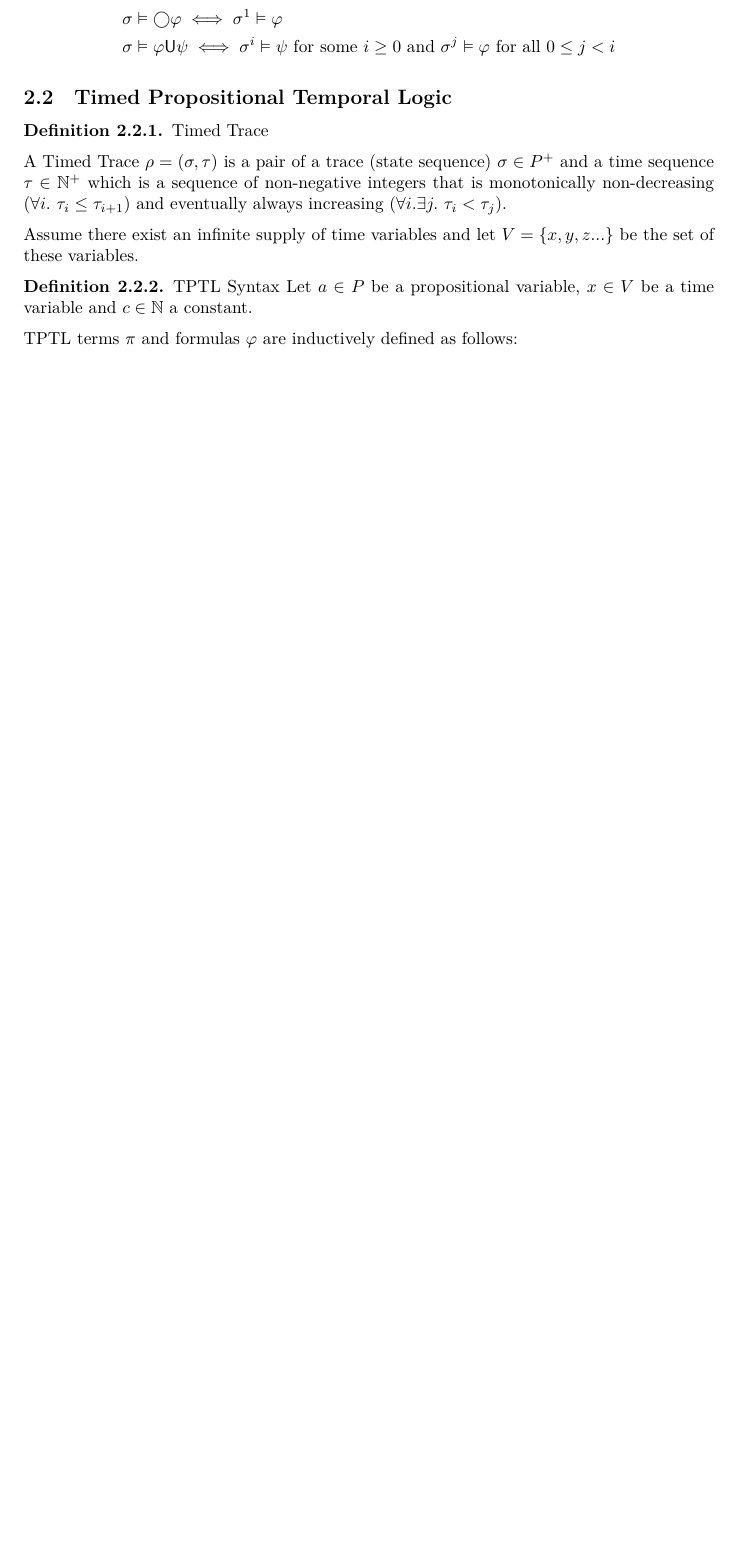
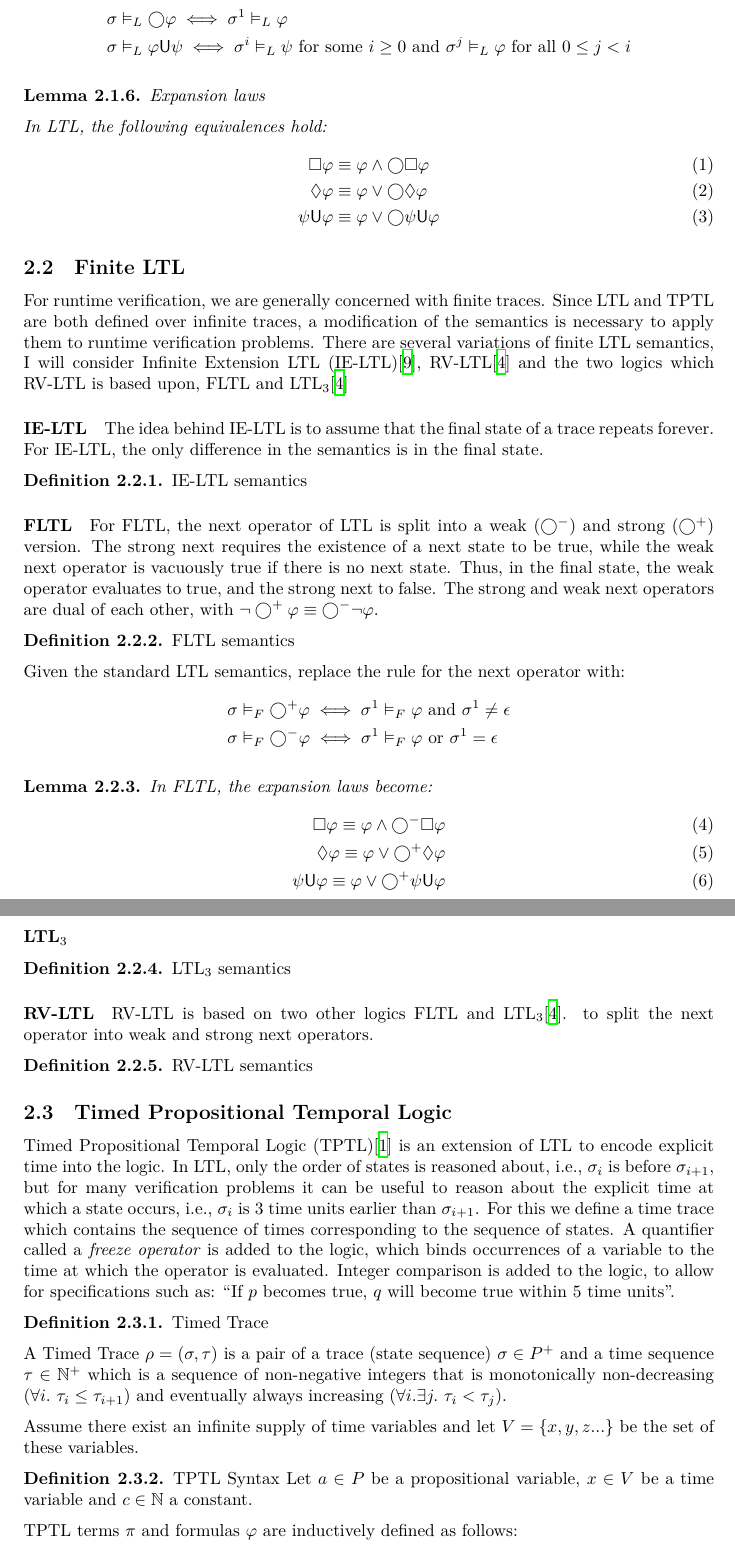
Before and after one commit to lxndrcx/settlr-report, a LaTeX paper (report.tex): part of page 3 of 5 before the commit and two parts of pages 4 and 5 of 7 after it, the two joined at a grey line, cut so that both start at the same text, the shorter picture padded with empty space. Compiled offline with XeLaTeX.

Commit message:
making progress with defs

```diff
--- a/report.tex
+++ b/report.tex
@@ -2,7 +2,7 @@
 \usepackage[a4paper,margin=3.5cm]{geometry}
 
 \title{
-  Runtime Verification using Four Valued Timed Propositional Temporal Logic\\
+  Four Valued Timed Propositional Temporal Logic for Runtime Verification\\
   \normalsize{} COMP4560 Report
 }
 \author{
@@ -90,16 +96,77 @@ Let $\sigma$ be a sequence, then $\sigma_i$ is the $i$th state in $\sigma$ and $
 \begin{align*}
-  \sigma &\vDash a \iff a \in \sigma_0\\
-  \sigma &\nvDash \bot\\
-  \sigma &\vDash \neg \varphi \iff \sigma \nvDash \varphi\\
-  \sigma &\vDash \varphi \lor \psi \iff \sigma \vDash \varphi \tor \sigma \vDash \psi\\
-  \sigma &\vDash \varphi \land \psi \iff \sigma \vDash \varphi \tand \sigma \vDash \psi\\
-  \sigma &\vDash \bigcirc \varphi \iff \sigma^1 \vDash \varphi\\
-  \sigma &\vDash \varphi \U \psi \iff \sigma^i \vDash \psi \fsome i \geq 0 \tand \sigma^j \vDash \varphi \fall 0 \leq j < i
+  \sigma &\vDash_{L} a \iff a \in \sigma_0\\
+  \sigma &\nvDash_{L} \bot\\
+  \sigma &\vDash_{L} \neg \varphi \iff \sigma \nvDash_{L} \varphi\\
+  \sigma &\vDash_{L} \varphi \lor \psi \iff \sigma \vDash_{L} \varphi \tor \sigma \vDash_{L} \psi\\
+  \sigma &\vDash_{L} \varphi \land \psi \iff \sigma \vDash_{L} \varphi \tand \sigma \vDash_{L} \psi\\
+  \sigma &\vDash_{L} \bigcirc \varphi \iff \sigma^1 \vDash_{L} \varphi\\
+  \sigma &\vDash_{L} \varphi \U \psi \iff \sigma^i \vDash_{L} \psi \fsome i \geq 0 \tand \sigma^j \vDash_{L} \varphi \fall 0 \leq j < i
 \end{align*}
 
 \end{defn}
 
+\begin{lem}{Expansion laws}
+
+  In LTL, the following equivalences hold:
+  \begin{align}
+    \Box \varphi &\equiv \varphi \land \bigcirc \Box \varphi\\
+    \Diamond \varphi &\equiv \varphi \lor \bigcirc \Diamond \varphi\\
+    \psi \U \varphi &\equiv \varphi \lor \bigcirc \psi \U \varphi
+  \end{align}
+
+\end{lem}
+
+%TODO Examples
+
+
+
+\subsection{Finite LTL}
+For runtime verification, we are generally concerned with finite traces. Since LTL and TPTL are both defined over infinite traces, a modification of the semantics is necessary to apply them to runtime verification problems. %TODO give good reasons
+There are several variations of finite LTL semantics, I will consider Infinite Extension LTL (IE-LTL)\autocite{rosu2005rewriting}, RV-LTL\autocite{bauer2010comparing} and the two logics which RV-LTL is based upon, FLTL and LTL$_3$\autocite{bauer2010comparing}
+
+\paragraph{IE-LTL} The idea behind IE-LTL is to assume that the final state of a trace repeats forever. For IE-LTL, the only difference in the semantics is in the final state.
+\begin{defn}{IE-LTL semantics}
+\end{defn}
+
+\newcommand{\sn}{\bigcirc^+}
+\newcommand{\wn}{\bigcirc^-}
+
+\paragraph{FLTL} For FLTL, the next operator of LTL is split into a weak ($\wn$) and strong ($\sn$) version.
+The strong next requires the existence of a next state to be true, while the weak next operator is vacuously true if there is no next state.
+Thus, in the final state, the weak operator evaluates to true, and the strong next to false. The strong and weak next operators are dual of each other, with  $\neg\sn\varphi \equiv \wn\neg\varphi$.
+\begin{defn}{FLTL semantics}
+
+  Given the standard LTL semantics, replace the rule for the next operator with:
+  \begin{align*}
+    \sigma&\vDash_F\sn\varphi \iff \sigma^1\vDash_F\varphi \tand \sigma^1 \neq \epsilon\\
+    \sigma&\vDash_F\wn\varphi \iff \sigma^1\vDash_F\varphi \tor \sigma^1 = \epsilon
+  \end{align*}
+\end{defn}
+
+\begin{lem}
+
+  In FLTL, the expansion laws become:
+  \begin{align}
+    \Box \varphi \equiv \varphi \land \wn \Box \varphi\\
+    \Diamond \varphi \equiv \varphi \lor \sn \Diamond \varphi\\
+    \psi \U \varphi \equiv \varphi \lor \sn \psi \U \varphi
+  \end{align}
+
+\end{lem}
+
+\paragraph{LTL$_3$}
+\begin{defn}{LTL$_3$ semantics}
+\end{defn}
+
+\paragraph{RV-LTL} RV-LTL is based on two other logics FLTL and LTL$_3$\autocite{bauer2010comparing}.  to split the next operator into weak and strong next operators.
+\begin{defn}{RV-LTL semantics}
+\end{defn}
+
+
 \subsection{Timed Propositional Temporal Logic}
+Timed Propositional Temporal Logic (TPTL)\autocite{alur1994really} is an extension of LTL to encode explicit time into the logic. In LTL, only the order of states is reasoned about, i.e., $\sigma_i$ is before $\sigma_{i+1}$, but for many verification problems it can be useful to reason about the explicit time at which a state occurs, i.e., $\sigma_i$ is 3 time units earlier than $\sigma_{i+1}$. For this we define a time trace which contains the sequence of times corresponding to the sequence of states. A quantifier called a \emph{freeze operator} is added to the logic, which binds occurrences of a variable to the time at which the operator is evaluated. Integer comparison is added to the logic, to allow for specifications such as: ``If $p$ becomes true, $q$ will become true within 5 time units".
+
+
 \begin{defn}{Timed Trace}
 
   A Timed Trace $\rho = (\sigma,\tau)$ is a pair of a trace (state sequence) $\sigma \in P^+$ and a time sequence $\tau \in \mathbb{N}^+$ which is a sequence of non-negative integers that is monotonically non-decreasing ($\forall i. ~\tau_i \leq \tau_{i+1}$) and eventually always increasing ($\forall i. \exists j. ~\tau_i < \tau_j$).
```
Also changed, not shown: report.bib (+10 -0 lines), report.tex (25 more changed lines).
